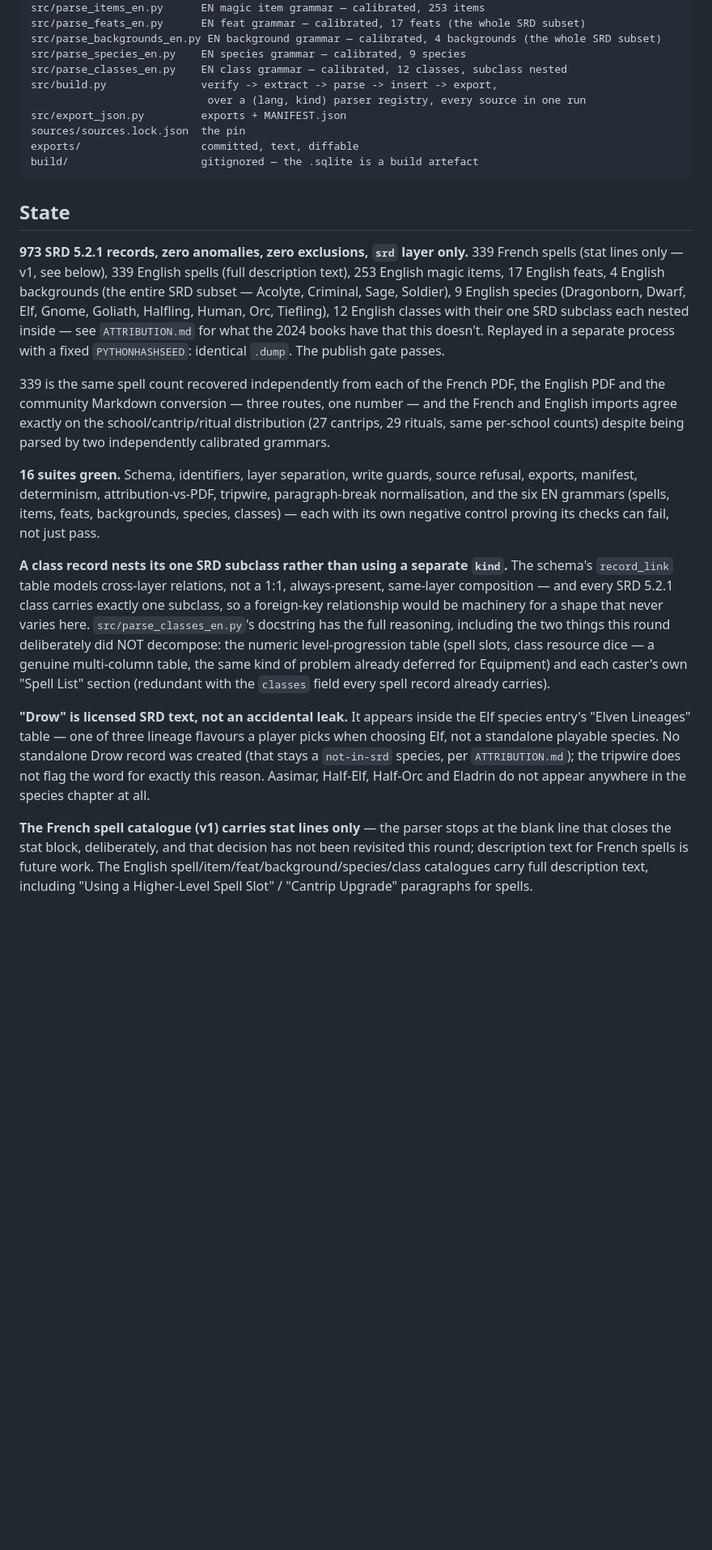
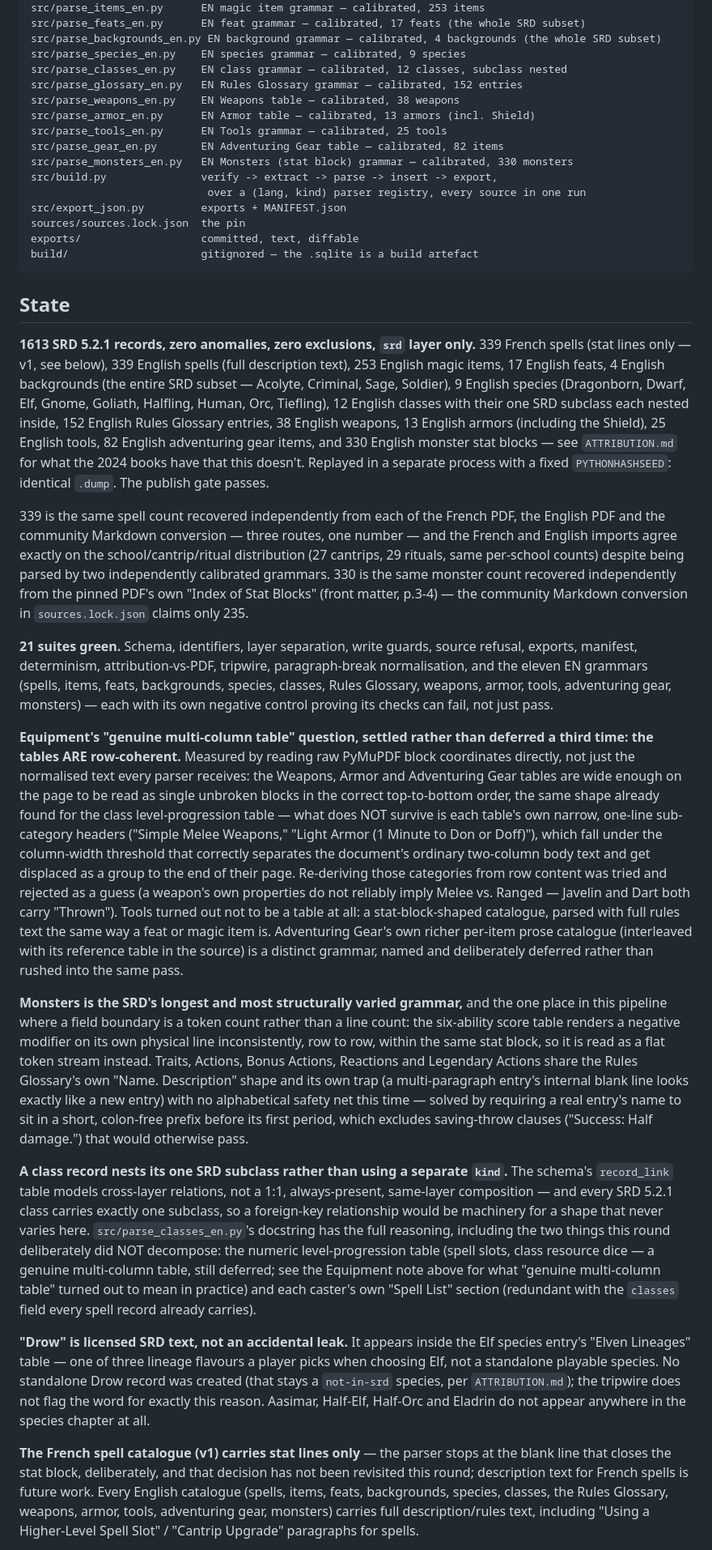
Before and after one commit to Noirchicot/fh-srd, a Markdown page: README.md, the part around one of its changes. Shown at 81% size. Drawn GitHub-style; blank space fills up the shorter version.

Commit message:
Update README for the fourth English content lot: 1613 records
Reflects the Rules Glossary, Weapons/Armor/Tools/Adventuring-Gear, and
Monsters imports: record counts, the settled verdict on Equipment's
multi-column tables, and the monster-count cross-check against the PDF's
own Index of Stat Blocks.

Co-Authored-By: Claude Sonnet 5 <noreply@anthropic.com>

```diff
--- a/README.md
+++ b/README.md
@@ -113,6 +113,12 @@ src/parse_feats_en.py      EN feat grammar — calibrated, 17 feats (the whole S
 src/parse_backgrounds_en.py EN background grammar — calibrated, 4 backgrounds (the whole SRD subset)
 src/parse_species_en.py    EN species grammar — calibrated, 9 species
 src/parse_classes_en.py    EN class grammar — calibrated, 12 classes, subclass nested
+src/parse_glossary_en.py   EN Rules Glossary grammar — calibrated, 152 entries
+src/parse_weapons_en.py    EN Weapons table — calibrated, 38 weapons
+src/parse_armor_en.py      EN Armor table — calibrated, 13 armors (incl. Shield)
+src/parse_tools_en.py      EN Tools grammar — calibrated, 25 tools
+src/parse_gear_en.py       EN Adventuring Gear table — calibrated, 82 items
+src/parse_monsters_en.py   EN Monsters (stat block) grammar — calibrated, 330 monsters
 src/build.py               verify -> extract -> parse -> insert -> export,
                             over a (lang, kind) parser registry, every source in one run
 src/export_json.py         exports + MANIFEST.json
@@ -123,27 +129,64 @@ build/                     gitignored — the .sqlite is a build artefact
 
 ## State
 
-**973 SRD 5.2.1 records, zero anomalies, zero exclusions, `srd` layer only.**
+**1613 SRD 5.2.1 records, zero anomalies, zero exclusions, `srd` layer only.**
 339 French spells (stat lines only — v1, see below), 339 English spells (full
 description text), 253 English magic items, 17 English feats, 4 English
 backgrounds (the entire SRD subset — Acolyte, Criminal, Sage, Soldier), 9
 English species (Dragonborn, Dwarf, Elf, Gnome, Goliath, Halfling, Human, Orc,
-Tiefling), 12 English classes with their one SRD subclass each nested inside
-— see `ATTRIBUTION.md` for what the 2024 books have that this doesn't.
-Replayed in a separate process with a fixed `PYTHONHASHSEED`: identical
-`.dump`. The publish gate passes.
+Tiefling), 12 English classes with their one SRD subclass each nested inside,
+152 English Rules Glossary entries, 38 English weapons, 13 English armors
+(including the Shield), 25 English tools, 82 English adventuring gear items,
+and 330 English monster stat blocks — see `ATTRIBUTION.md` for what the 2024
+books have that this doesn't. Replayed in a separate process with a fixed
+`PYTHONHASHSEED`: identical `.dump`. The publish gate passes.
 
 339 is the same spell count recovered independently from each of the French
 PDF, the English PDF and the community Markdown conversion — three routes,
 one number — and the French and English imports agree exactly on the
 school/cantrip/ritual distribution (27 cantrips, 29 rituals, same per-school
-counts) despite being parsed by two independently calibrated grammars.
+counts) despite being parsed by two independently calibrated grammars. 330 is
+the same monster count recovered independently from the pinned PDF's own
+"Index of Stat Blocks" (front matter, p.3-4) — the community Markdown
+conversion in `sources.lock.json` claims only 235.
 
-**16 suites green.** Schema, identifiers, layer separation, write guards,
+**21 suites green.** Schema, identifiers, layer separation, write guards,
 source refusal, exports, manifest, determinism, attribution-vs-PDF, tripwire,
-paragraph-break normalisation, and the six EN grammars (spells, items, feats,
-backgrounds, species, classes) — each with its own negative control proving
-its checks can fail, not just pass.
+paragraph-break normalisation, and the eleven EN grammars (spells, items,
+feats, backgrounds, species, classes, Rules Glossary, weapons, armor, tools,
+adventuring gear, monsters) — each with its own negative control proving its
+checks can fail, not just pass.
+
+**Equipment's "genuine multi-column table" question, settled rather than
+deferred a third time: the tables ARE row-coherent.** Measured by reading raw
+PyMuPDF block coordinates directly, not just the normalised text every parser
+receives: the Weapons, Armor and Adventuring Gear tables are wide enough on
+the page to be read as single unbroken blocks in the correct top-to-bottom
+order, the same shape already found for the class level-progression table —
+what does NOT survive is each table's own narrow, one-line sub-category
+headers ("Simple Melee Weapons," "Light Armor (1 Minute to Don or Doff)"),
+which fall under the column-width threshold that correctly separates the
+document's ordinary two-column body text and get displaced as a group to the
+end of their page. Re-deriving those categories from row content was tried
+and rejected as a guess (a weapon's own properties do not reliably imply
+Melee vs. Ranged — Javelin and Dart both carry "Thrown"). Tools turned out
+not to be a table at all: a stat-block-shaped catalogue, parsed with full
+rules text the same way a feat or magic item is. Adventuring Gear's own
+richer per-item prose catalogue (interleaved with its reference table in the
+source) is a distinct grammar, named and deliberately deferred rather than
+rushed into the same pass.
+
+**Monsters is the SRD's longest and most structurally varied grammar,** and
+the one place in this pipeline where a field boundary is a token count
+rather than a line count: the six-ability score table renders a negative
+modifier on its own physical line inconsistently, row to row, within the
+same stat block, so it is read as a flat token stream instead. Traits,
+Actions, Bonus Actions, Reactions and Legendary Actions share the Rules
+Glossary's own "Name. Description" shape and its own trap (a multi-paragraph
+entry's internal blank line looks exactly like a new entry) with no
+alphabetical safety net this time — solved by requiring a real entry's name
+to sit in a short, colon-free prefix before its first period, which excludes
+saving-throw clauses ("Success: Half damage.") that would otherwise pass.
 
 **A class record nests its one SRD subclass rather than using a separate
 `kind`.** The schema's `record_link` table models cross-layer relations, not
@@ -152,10 +195,10 @@ carries exactly one subclass, so a foreign-key relationship would be
 machinery for a shape that never varies here. `src/parse_classes_en.py`'s
 docstring has the full reasoning, including the two things this round
 deliberately did NOT decompose: the numeric level-progression table (spell
-slots, class resource dice — a genuine multi-column table, the same kind of
-problem already deferred for Equipment) and each caster's own "Spell List"
-section (redundant with the `classes` field every spell record already
-carries).
+slots, class resource dice — a genuine multi-column table, still deferred;
+see the Equipment note above for what "genuine multi-column table" turned
+out to mean in practice) and each caster's own "Spell List" section
+(redundant with the `classes` field every spell record already carries).
 
 **"Drow" is licensed SRD text, not an accidental leak.** It appears inside
 the Elf species entry's "Elven Lineages" table — one of three lineage
@@ -168,7 +211,8 @@ species chapter at all.
 **The French spell catalogue (v1) carries stat lines only** — the parser
 stops at the blank line that closes the stat block, deliberately, and that
 decision has not been revisited this round; description text for French
-spells is future work. The English spell/item/feat/background/species/class
-catalogues carry full description text, including "Using a Higher-Level
-Spell Slot" / "Cantrip Upgrade" paragraphs for spells.
+spells is future work. Every English catalogue (spells, items, feats,
+backgrounds, species, classes, the Rules Glossary, weapons, armor, tools,
+adventuring gear, monsters) carries full description/rules text, including
+"Using a Higher-Level Spell Slot" / "Cantrip Upgrade" paragraphs for spells.
 
```
Also changed, not shown: other parts of README.md (+7 -8 lines).
